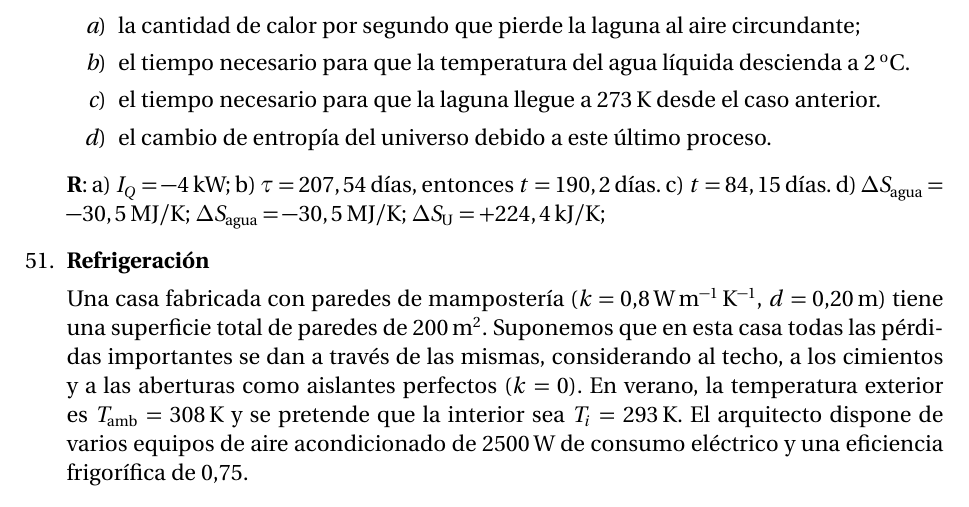
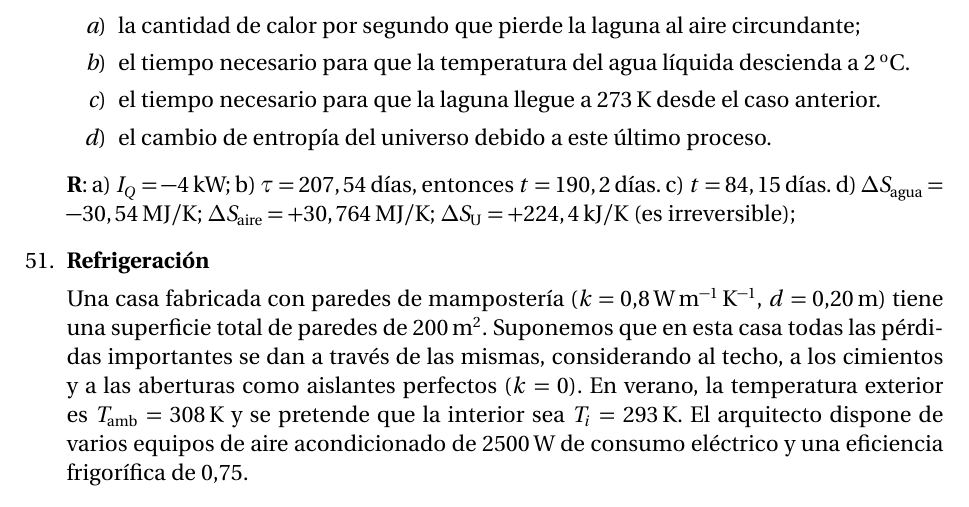
Before and after one commit to asoreyh/unrn-f3b, a LaTeX document (guias/f3b-2019-guia-04.tex): part of page 1 of 3, cut so that both start at the same text. Compiled offline with pdfLaTeX.

Commit message:
Clase U04C05 dada

```diff
--- a/guias/f3b-2019-guia-04.tex
+++ b/guias/f3b-2019-guia-04.tex
@@ -58,8 +58,9 @@ Física 3B 2019 \\ Guía 04: Aplicaciones
 		\end{enumerate}
 		{\bf{R}}: a) $I_Q=-4$\,kW; b) $\tau=207,54$\,días, entonces
 		$t=190,2$\,días. c) $t=84,15$\,días. d) $\Delta
-		S_{\mathrm{agua}}=-30,5$\,MJ/K; $\Delta S_{\mathrm{agua}}=-30,5$\,MJ/K;
-		$\Delta S_{\mathrm{U}}=+224,4$\,kJ/K;
+		S_{\mathrm{agua}}=-30,54$\,MJ/K; $\Delta
+		S_{\mathrm{aire}}=+30,764$\,MJ/K; $\Delta S_{\mathrm{U}}=+224,4$\,kJ/K
+		(es irreversible);
 
 	\item{\bf{Refrigeración}}
 
```
Also changed, not shown: README.md, guias/f3b-2019-guia-04.pdf.
